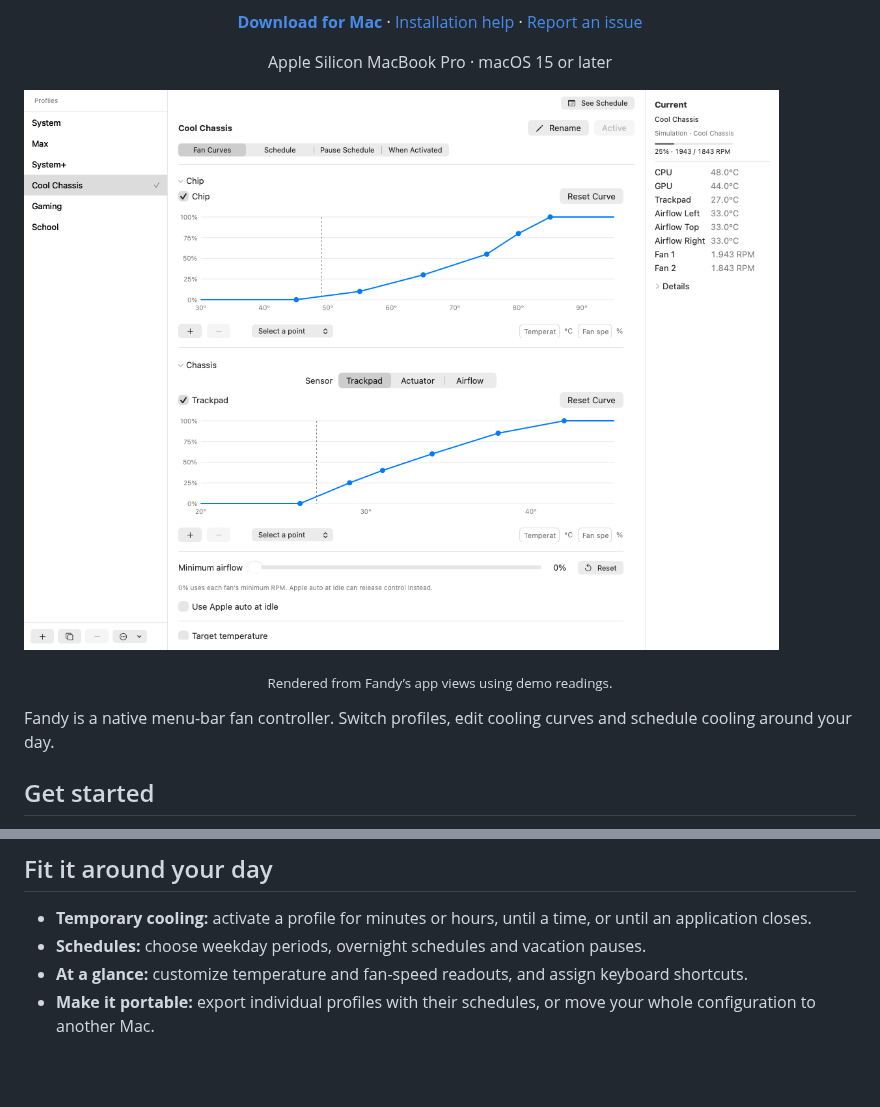
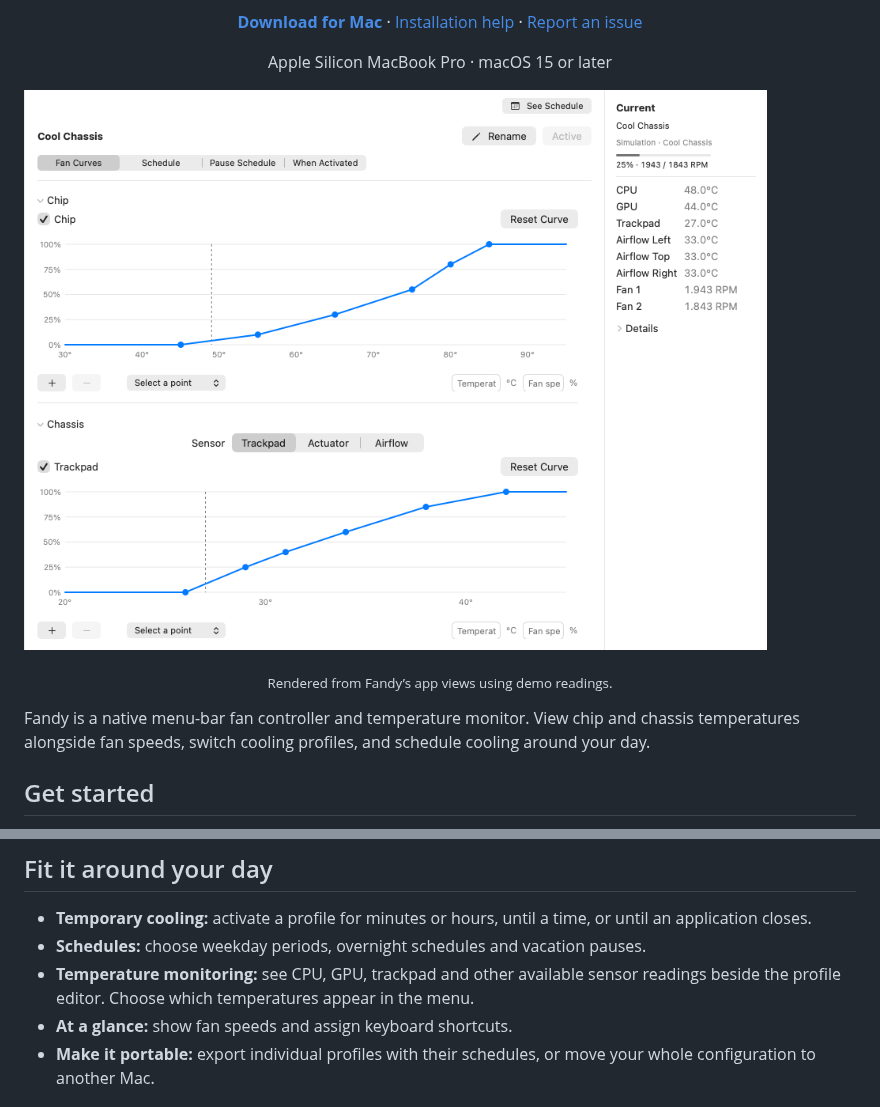
Before and after one commit to NidaleNieve/Fandy_MacOS, a Markdown page: README.md, 2 parts joined by grey strips. GitHub-like rendering; pictures changed too: docs/images/profiles.png; blank space fills up the shorter version.

Commit message:
Focus app image on curves and highlight temperature monitoring

```diff
--- a/README.md
+++ b/README.md
@@ -14,7 +14,7 @@
 ![Fandy's profile editor](docs/images/profiles.png)
 <p align="center"><sub>Rendered from Fandy’s app views using demo readings.</sub></p>
 
-Fandy is a native menu-bar fan controller. Switch profiles, edit cooling curves and schedule cooling around your day.
+Fandy is a native menu-bar fan controller and temperature monitor. View chip and chassis temperatures alongside fan speeds, switch cooling profiles, and schedule cooling around your day.
 
 ## Get started
 
@@ -42,7 +42,8 @@ Create and edit custom profiles with intuitive graphs for chip and chassis tempe
 
 - **Temporary cooling:** activate a profile for minutes or hours, until a time, or until an application closes.
 - **Schedules:** choose weekday periods, overnight schedules and vacation pauses.
-- **At a glance:** customize temperature and fan-speed readouts, and assign keyboard shortcuts.
+- **Temperature monitoring:** see CPU, GPU, trackpad and other available sensor readings beside the profile editor. Choose which temperatures appear in the menu.
+- **At a glance:** show fan speeds and assign keyboard shortcuts.
 - **Make it portable:** export individual profiles with their schedules, or move your whole configuration to another Mac.
 
 ## Compatibility
```
